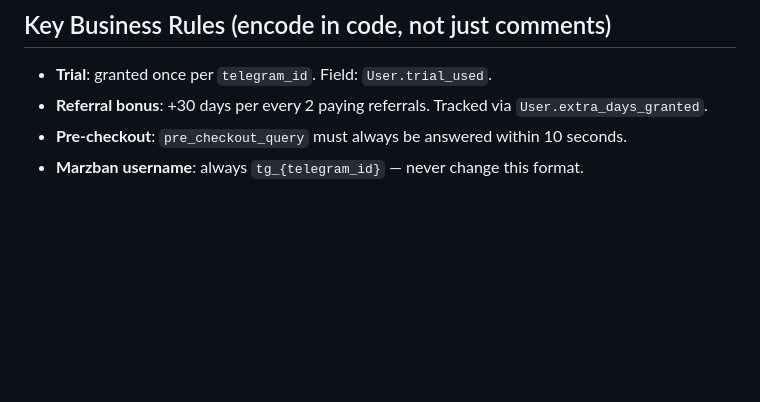
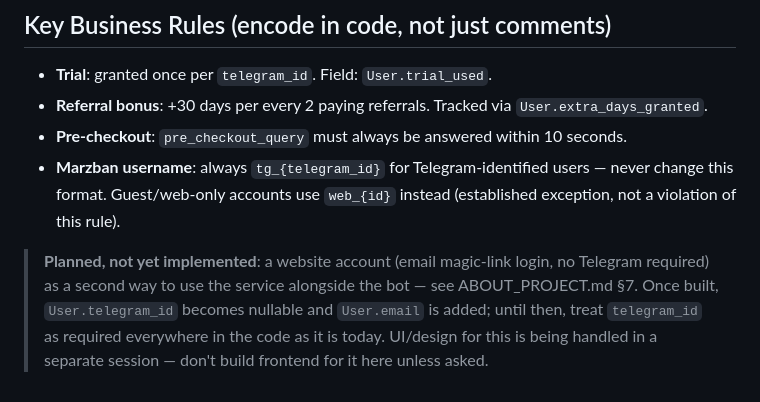
Before and after one commit to maratfaiz/starvpn, a Markdown page: CLAUDE.md, the part around the change. Rendered like a GitHub page; blank space fills up the shorter version.

```diff
--- a/CLAUDE.md
+++ b/CLAUDE.md
@@ -114,4 +114,6 @@ project_root/
 - **Trial**: granted once per `telegram_id`. Field: `User.trial_used`.
 - **Referral bonus**: +30 days per every 2 paying referrals. Tracked via `User.extra_days_granted`.
 - **Pre-checkout**: `pre_checkout_query` must always be answered within 10 seconds.
-- **Marzban username**: always `tg_{telegram_id}` — never change this format.
+- **Marzban username**: always `tg_{telegram_id}` for Telegram-identified users — never change this format. Guest/web-only accounts use `web_{id}` instead (established exception, not a violation of this rule).
+
+> **Planned, not yet implemented**: a website account (email magic-link login, no Telegram required) as a second way to use the service alongside the bot — see ABOUT_PROJECT.md §7. Once built, `User.telegram_id` becomes nullable and `User.email` is added; until then, treat `telegram_id` as required everywhere in the code as it is today. UI/design for this is being handled in a separate session — don't build frontend for it here unless asked.
```
Also changed, not shown: ABOUT_PROJECT.md (+11 -0 lines).
